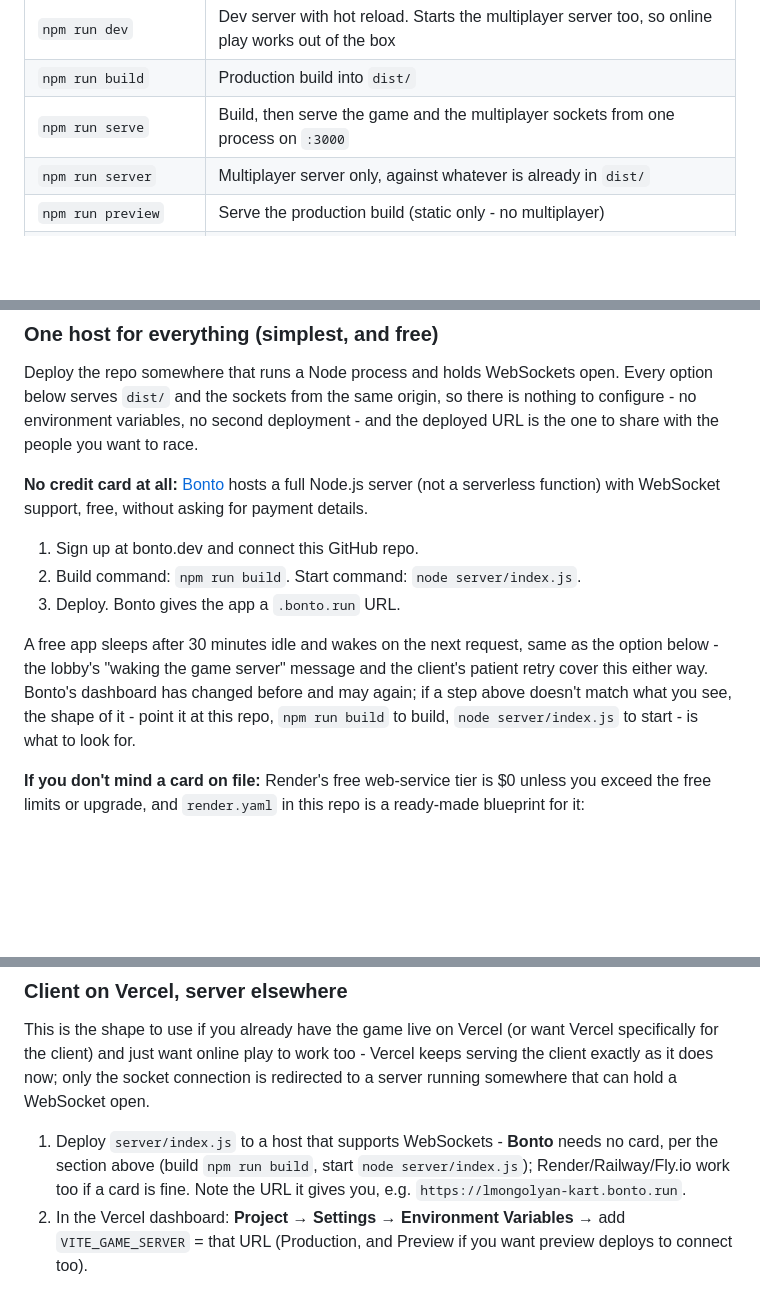
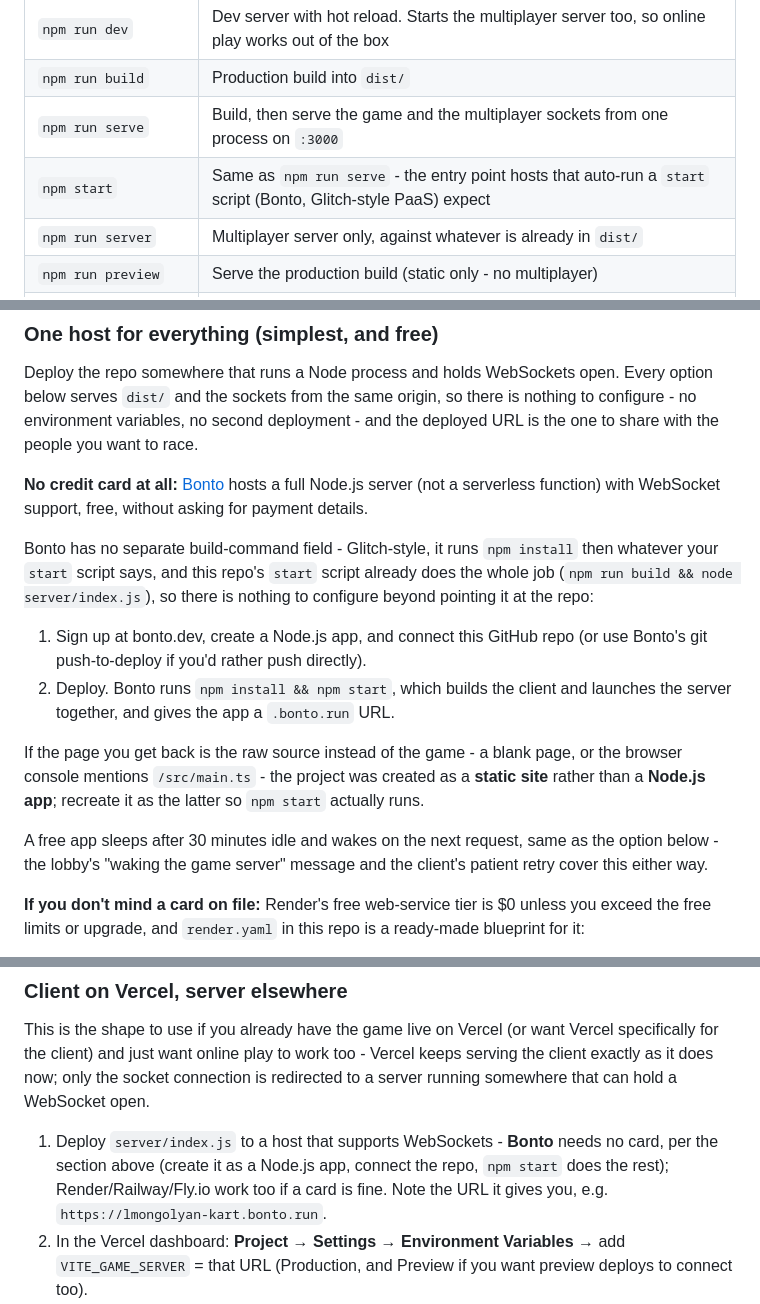
Before and after one commit to DiaeEddineJamal/Racing-Game-, a Markdown page: README.md, 3 parts joined by grey strips. Rendered like a GitHub page; blank space fills up the shorter version.

Commit message:
Add npm start for Glitch-style PaaS auto-detection
Bonto (and platforms like it) has no separate build-command field: it runs
npm install then whatever the start script says, detected by name. This repo
had no "start" script, so Bonto found nothing reliable to run and fell back to
serving the raw source tree - the browser was loading src/main.ts directly,
unbuilt, which is why it failed with a MIME-type error instead of showing the
game.

"start" now aliases the existing "serve" script (build, then run the server),
which a local test confirms produces the built index.html referencing
assets/index-*.js rather than the source entry point. README corrected to
match - there was never a separate build-command field on Bonto to configure.

Co-Authored-By: Claude Opus 5 (1M context) <noreply@anthropic.com>

```diff
--- a/README.md
+++ b/README.md
@@ -81,6 +81,7 @@ Open the URL Vite prints, which is http://localhost:5178/ by default.
 | `npm run dev` | Dev server with hot reload. Starts the multiplayer server too, so online play works out of the box |
 | `npm run build` | Production build into `dist/` |
 | `npm run serve` | Build, then serve the game and the multiplayer sockets from one process on `:3000` |
+| `npm start` | Same as `npm run serve` - the entry point hosts that auto-run a `start` script (Bonto, Glitch-style PaaS) expect |
 | `npm run server` | Multiplayer server only, against whatever is already in `dist/` |
 | `npm run preview` | Serve the production build (static only - no multiplayer) |
 | `npm run typecheck` | TypeScript check with no emit |
@@ -140,16 +141,24 @@ want to race.
 server (not a serverless function) with WebSocket support, free, without asking
 for payment details.
 
-1. Sign up at bonto.dev and connect this GitHub repo.
-2. Build command: `npm run build`. Start command: `node server/index.js`.
-3. Deploy. Bonto gives the app a `.bonto.run` URL.
+Bonto has no separate build-command field - Glitch-style, it runs `npm install`
+then whatever your `start` script says, and this repo's `start` script already
+does the whole job (`npm run build && node server/index.js`), so there is
+nothing to configure beyond pointing it at the repo:
+
+1. Sign up at bonto.dev, create a Node.js app, and connect this GitHub repo
+   (or use Bonto's git push-to-deploy if you'd rather push directly).
+2. Deploy. Bonto runs `npm install && npm start`, which builds the client and
+   launches the server together, and gives the app a `.bonto.run` URL.
+
+If the page you get back is the raw source instead of the game - a blank page,
+or the browser console mentions `/src/main.ts` - the project was created as a
+**static site** rather than a **Node.js app**; recreate it as the latter so
+`npm start` actually runs.
 
 A free app sleeps after 30 minutes idle and wakes on the next request, same
 as the option below - the lobby's "waking the game server" message and the
-client's patient retry cover this either way. Bonto's dashboard has changed
-before and may again; if a step above doesn't match what you see, the shape
-of it - point it at this repo, `npm run build` to build, `node server/index.js`
-to start - is what to look for.
+client's patient retry cover this either way.
 
 **If you don't mind a card on file:** Render's free web-service tier is $0
 unless you exceed the free limits or upgrade, and `render.yaml` in this repo
@@ -170,9 +179,10 @@ connection is redirected to a server running somewhere that can hold a
 WebSocket open.
 
 1. Deploy `server/index.js` to a host that supports WebSockets - **Bonto**
-   needs no card, per the section above (build `npm run build`, start
-   `node server/index.js`); Render/Railway/Fly.io work too if a card is fine.
-   Note the URL it gives you, e.g. `https://lmongolyan-kart.bonto.run`.
+   needs no card, per the section above (create it as a Node.js app, connect
+   the repo, `npm start` does the rest); Render/Railway/Fly.io work too if a
+   card is fine. Note the URL it gives you, e.g.
+   `https://lmongolyan-kart.bonto.run`.
 2. In the Vercel dashboard: **Project → Settings → Environment Variables** →
    add `VITE_GAME_SERVER` = that URL (Production, and Preview if you want
    preview deploys to connect too).
```
